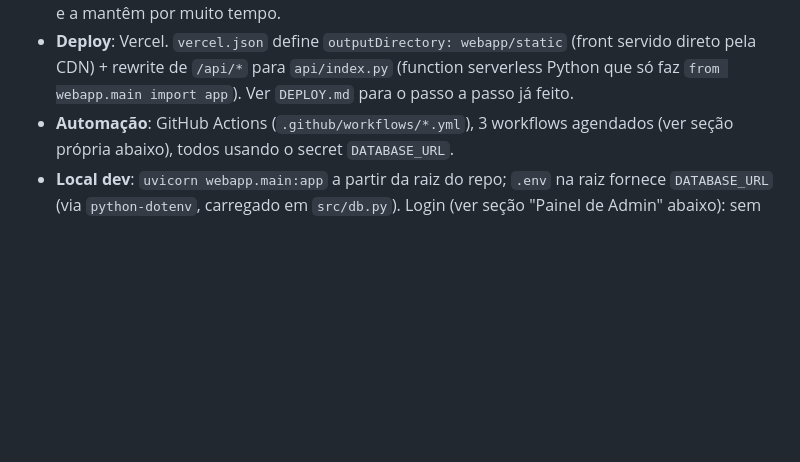
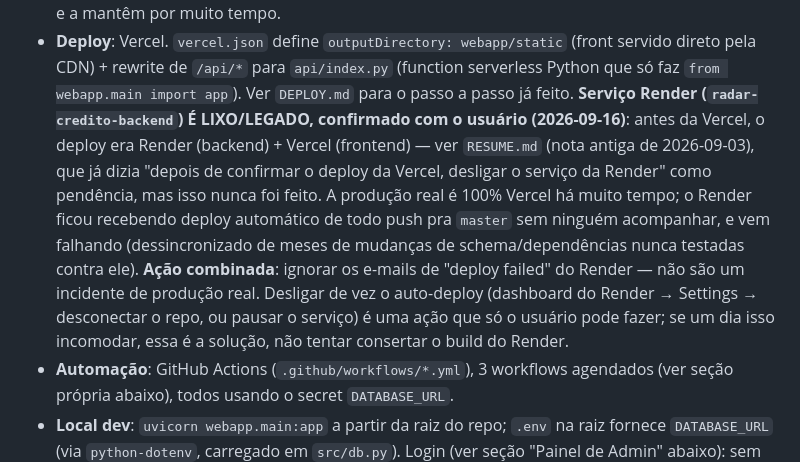
Before and after one commit to viniciuslb2004/projeto-radar-incentivadas-v2, a Markdown page: CLAUDE.md, the part around the change. Drawn GitHub-style; blank space fills up the shorter version.

Commit message:
Documenta que o servico Render (radar-credito-backend) e legado/esquecido
Co-Authored-By: Claude Sonnet 5 <noreply@anthropic.com>

```diff
--- a/CLAUDE.md
+++ b/CLAUDE.md
@@ -58,6 +58,17 @@ Postgres via `DATABASE_URL`.
 - **Deploy**: Vercel. `vercel.json` define `outputDirectory: webapp/static` (front servido
   direto pela CDN) + rewrite de `/api/*` para `api/index.py` (function serverless Python que só
   faz `from webapp.main import app`). Ver `DEPLOY.md` para o passo a passo já feito.
+  **Serviço Render (`radar-credito-backend`) É LIXO/LEGADO, confirmado com o usuário
+  (2026-09-16)**: antes da Vercel, o deploy era Render (backend) + Vercel (frontend) — ver
+  `RESUME.md` (nota antiga de 2026-09-03), que já dizia "depois de confirmar o deploy da
+  Vercel, desligar o serviço da Render" como pendência, mas isso nunca foi feito. A produção
+  real é 100% Vercel há muito tempo; o Render ficou recebendo deploy automático de todo push
+  pra `master` sem ninguém acompanhar, e vem falhando (dessincronizado de meses de mudanças
+  de schema/dependências nunca testadas contra ele). **Ação combinada**: ignorar os e-mails
+  de "deploy failed" do Render — não são um incidente de produção real. Desligar de vez o
+  auto-deploy (dashboard do Render → Settings → desconectar o repo, ou pausar o serviço) é
+  uma ação que só o usuário pode fazer; se um dia isso incomodar, essa é a solução, não tentar
+  consertar o build do Render.
 - **Automação**: GitHub Actions (`.github/workflows/*.yml`), 3 workflows agendados (ver seção
   própria abaixo), todos usando o secret `DATABASE_URL`.
 - **Local dev**: `uvicorn webapp.main:app` a partir da raiz do repo; `.env` na raiz fornece
```
